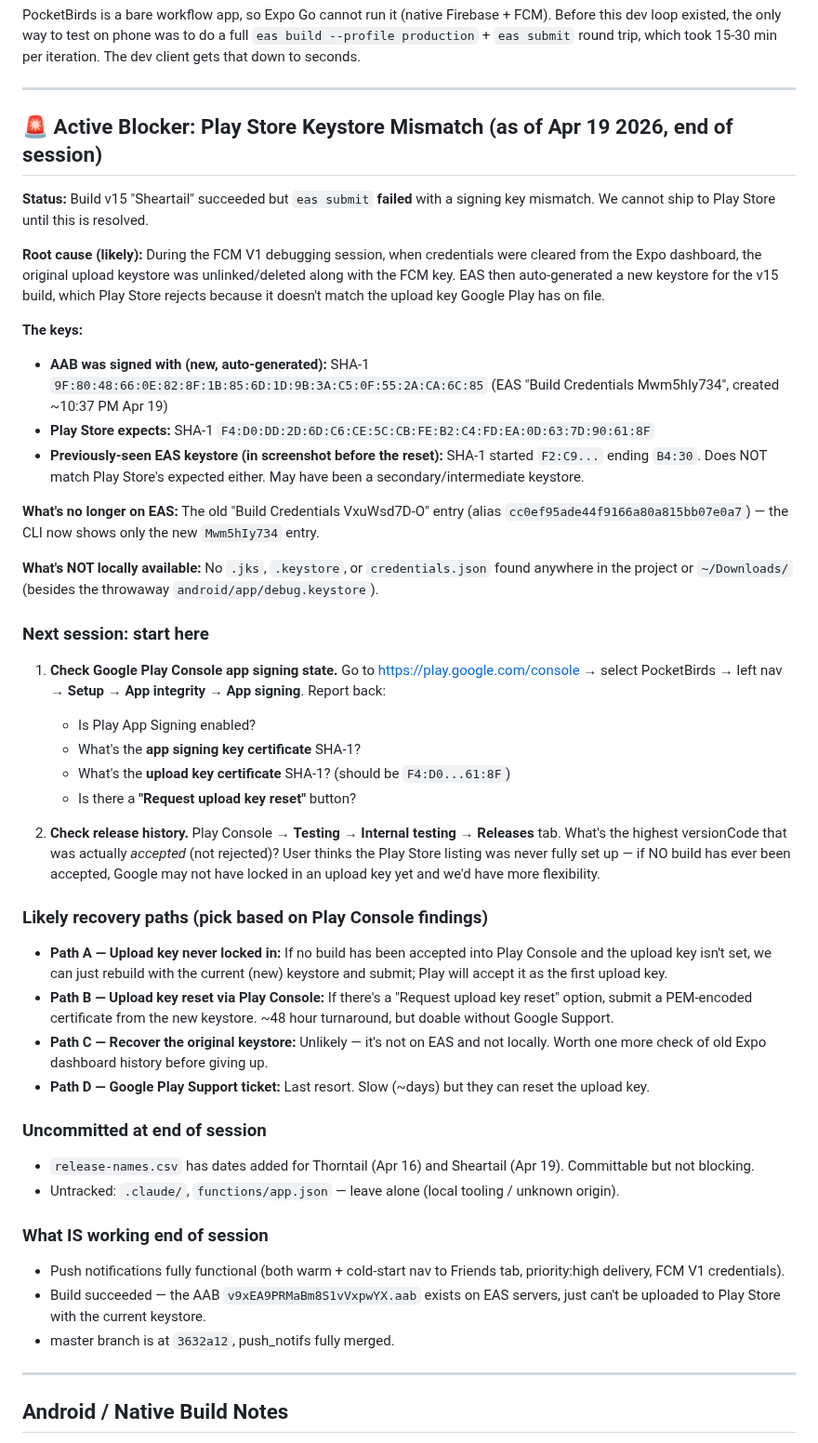
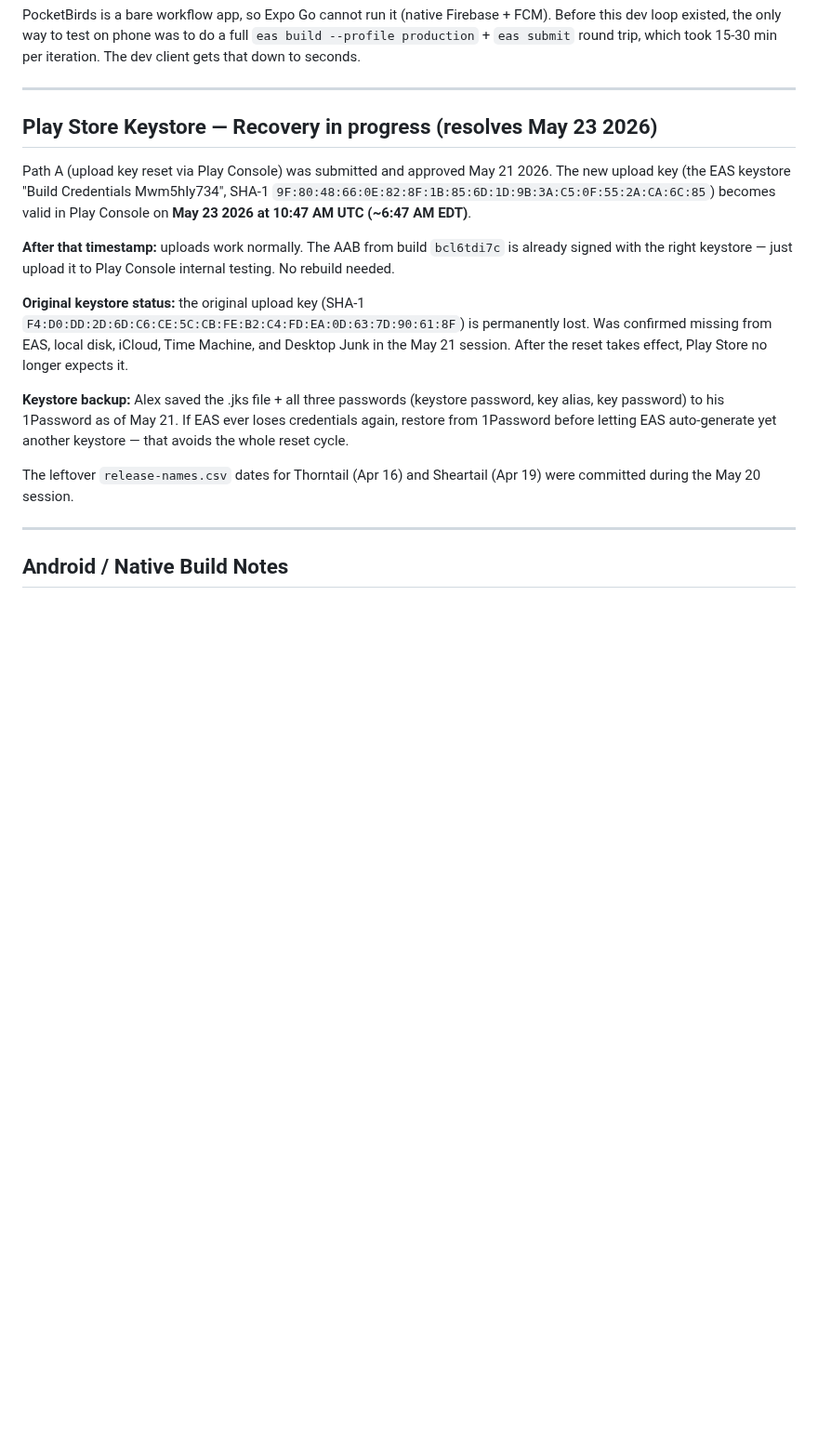
Before and after one commit to akeats97/PocketBirdsMVP, a Markdown page: CLAUDE.md, the part around one of its changes. Shown at 93% size. Drawn GitHub-style; blank space fills up the shorter version.

```diff
--- a/CLAUDE.md
+++ b/CLAUDE.md
@@ -110,46 +110,17 @@ PocketBirds is a bare workflow app, so Expo Go cannot run it (native Firebase +
 
 ---
 
-## 🚨 Active Blocker: Play Store Keystore Mismatch (as of Apr 19 2026, end of session)
+## Play Store Keystore — Recovery in progress (resolves May 23 2026)
 
-**Status:** Build v15 "Sheartail" succeeded but `eas submit` **failed** with a signing key mismatch. We cannot ship to Play Store until this is resolved.
+Path A (upload key reset via Play Console) was submitted and approved May 21 2026. The new upload key (the EAS keystore "Build Credentials Mwm5hIy734", SHA-1 `9F:80:48:66:0E:82:8F:1B:85:6D:1D:9B:3A:C5:0F:55:2A:CA:6C:85`) becomes valid in Play Console on **May 23 2026 at 10:47 AM UTC (~6:47 AM EDT)**.
 
-**Root cause (likely):** During the FCM V1 debugging session, when credentials were cleared from the Expo dashboard, the original upload keystore was unlinked/deleted along with the FCM key. EAS then auto-generated a new keystore for the v15 build, which Play Store rejects because it doesn't match the upload key Google Play has on file.
+**After that timestamp:** uploads work normally. The AAB from build `bcl6tdi7c` is already signed with the right keystore — just upload it to Play Console internal testing. No rebuild needed.
 
-**The keys:**
-- **AAB was signed with (new, auto-generated):** SHA-1 `9F:80:48:66:0E:82:8F:1B:85:6D:1D:9B:3A:C5:0F:55:2A:CA:6C:85` (EAS "Build Credentials Mwm5hIy734", created ~10:37 PM Apr 19)
-- **Play Store expects:** SHA-1 `F4:D0:DD:2D:6D:C6:CE:5C:CB:FE:B2:C4:FD:EA:0D:63:7D:90:61:8F`
-- **Previously-seen EAS keystore (in screenshot before the reset):** SHA-1 started `F2:C9...` ending `B4:30`. Does NOT match Play Store's expected either. May have been a secondary/intermediate keystore.
+**Original keystore status:** the original upload key (SHA-1 `F4:D0:DD:2D:6D:C6:CE:5C:CB:FE:B2:C4:FD:EA:0D:63:7D:90:61:8F`) is permanently lost. Was confirmed missing from EAS, local disk, iCloud, Time Machine, and Desktop Junk in the May 21 session. After the reset takes effect, Play Store no longer expects it.
 
-**What's no longer on EAS:** The old "Build Credentials VxuWsd7D-O" entry (alias `cc0ef95ade44f9166a80a815bb07e0a7`) — the CLI now shows only the new `Mwm5hIy734` entry.
+**Keystore backup:** Alex saved the .jks file + all three passwords (keystore password, key alias, key password) to his 1Password as of May 21. If EAS ever loses credentials again, restore from 1Password before letting EAS auto-generate yet another keystore — that avoids the whole reset cycle.
 
-**What's NOT locally available:** No `.jks`, `.keystore`, or `credentials.json` found anywhere in the project or `~/Downloads/` (besides the throwaway `android/app/debug.keystore`).
-
-### Next session: start here
-
-1. **Check Google Play Console app signing state.** Go to <https://play.google.com/console> → select PocketBirds → left nav → **Setup** → **App integrity** → **App signing**. Report back:
-   - Is Play App Signing enabled?
-   - What's the **app signing key certificate** SHA-1?
-   - What's the **upload key certificate** SHA-1? (should be `F4:D0...61:8F`)
-   - Is there a **"Request upload key reset"** button?
-
-2. **Check release history.** Play Console → **Testing** → **Internal testing** → **Releases** tab. What's the highest versionCode that was actually *accepted* (not rejected)? User thinks the Play Store listing was never fully set up — if NO build has ever been accepted, Google may not have locked in an upload key yet and we'd have more flexibility.
-
-### Likely recovery paths (pick based on Play Console findings)
-
-- **Path A — Upload key never locked in:** If no build has been accepted into Play Console and the upload key isn't set, we can just rebuild with the current (new) keystore and submit; Play will accept it as the first upload key.
-- **Path B — Upload key reset via Play Console:** If there's a "Request upload key reset" option, submit a PEM-encoded certificate from the new keystore. ~48 hour turnaround, but doable without Google Support.
-- **Path C — Recover the original keystore:** Unlikely — it's not on EAS and not locally. Worth one more check of old Expo dashboard history before giving up.
-- **Path D — Google Play Support ticket:** Last resort. Slow (~days) but they can reset the upload key.
-
-### Uncommitted at end of session
-- `release-names.csv` has dates added for Thorntail (Apr 16) and Sheartail (Apr 19). Committable but not blocking.
-- Untracked: `.claude/`, `functions/app.json` — leave alone (local tooling / unknown origin).
-
-### What IS working end of session
-- Push notifications fully functional (both warm + cold-start nav to Friends tab, priority:high delivery, FCM V1 credentials).
-- Build succeeded — the AAB `v9xEA9PRMaBm8S1vVxpwYX.aab` exists on EAS servers, just can't be uploaded to Play Store with the current keystore.
-- master branch is at `3632a12`, push_notifs fully merged.
+The leftover `release-names.csv` dates for Thorntail (Apr 16) and Sheartail (Apr 19) were committed during the May 20 session.
 
 ---
 
```
Also changed, not shown: other parts of CLAUDE.md (+41 -0 lines), TODO.md (+4 -0 lines).
